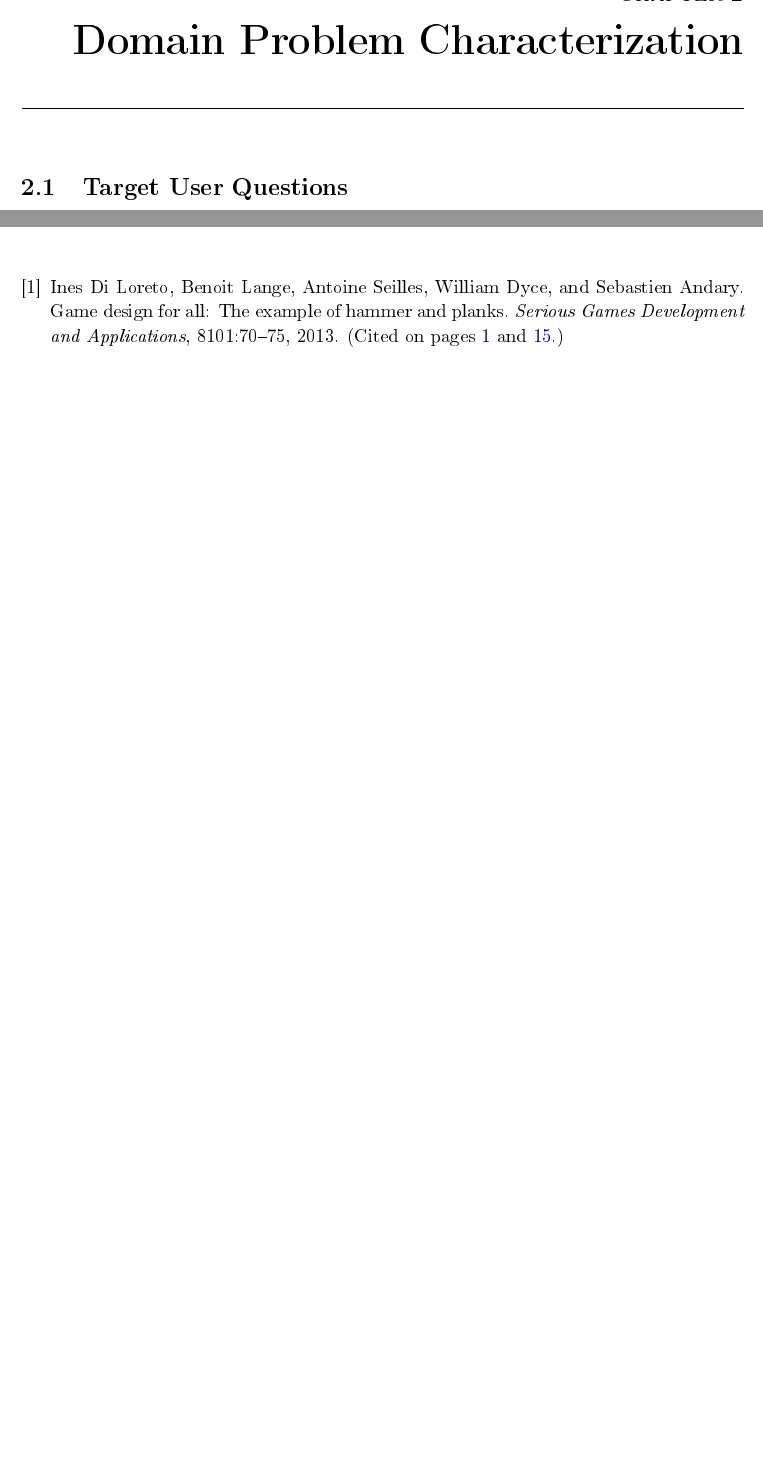
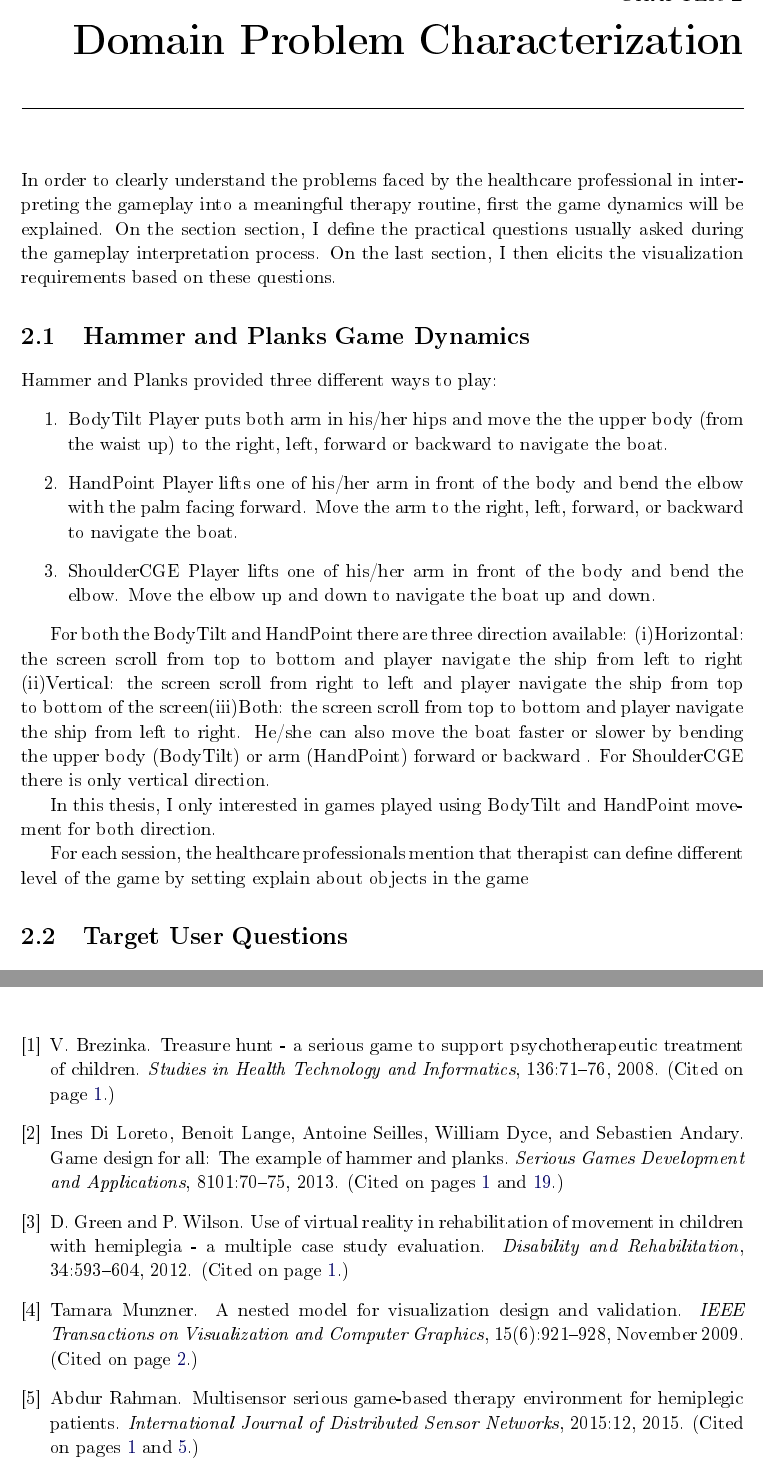
Before and after one commit to OkyPurwantiningsih/HPVizReport, a LaTeX thesis (Thesis.tex, which reads Chapters/Chapter2.tex, Thesis.bib): two parts of pages 15 and 29 of 29 before the commit and two parts of pages 17 and 31 of 31 after it, joined at a grey line, cut so that both start at the same text, the shorter picture padded with empty space. The pictures show the PDF file Thesis.pdf that the author committed with the source.

Commit message:
edited chapter 2

```diff
--- a/Chapters/Chapter2.tex
+++ b/Chapters/Chapter2.tex
@@ -1,3 +1,27 @@
 \chapter{Domain Problem Characterization}
 \label{chap:back}
 
+In order to clearly understand the problems faced by the healthcare professional in interpreting the gameplay into a meaningful therapy routine, first an understanding of how the game is played is needed. Based on this understanding, then it will be possible to find out what kind of information can be gathered by defining questions usually asked by the users. In the end, visualization requirement elicitation will be done by translating each question into list of tasks. This chapter will discuss each one of these steps in details.
+
+\section{Hammer and Planks Game Dynamics}
+
+Played with Kinect, it is possible to play Hammer and Planks in three different ways:
+\begin{enumerate}
+  \item BodyTilt
+  Player puts both arm in his/her hips and move the the upper body (from the waist up) to the right, left, forward or backward to navigate the boat.
+  \item HandPoint
+  Player lifts one of his/her arm in front of the body and bend the elbow with the palm facing forward. Navigating the boat can be done by moving the arm to the right, left, forward, or backward.
+  \item ShoulderCGE
+  Player lifts one of his/her arm in front of the body and bend the elbow. Moving the elbow up and down will navigate the boat up and down the screen.
+\end{enumerate}
+
+For both the BodyTilt and HandPoint there are three direction available: (i) Horizontal: the screen scroll from top to bottom and player navigate the ship from left to right (ii) Vertical: the screen scroll from right to left and player navigate the ship from top to bottom of the screen(iii) Both: the screen scroll from top to bottom and player navigate the ship from left to right. He/she can also move the boat faster or slower by bending the upper body (BodyTilt) or arm (HandPoint) forward or backward . For ShoulderCGE there is only vertical direction. In this thesis, I only interested in games played using BodyTilt and HandPoint movement for both direction since it provides the information on how fast/slow the boat can move.
+
+%\begin{figure}
+%\centering
+%\includegraphics[width=110mm]{mia_bodytilt.png}
+%\caption{BodyTilt \label{overflow}}
+%\end{figure}
+
+For each session, the healthcare professionals mention that therapist can define different level of the game by setting
+explain about objects in the game
@@ -5,7 +39,6 @@
 do motivation well. really convince that this task is very useful for the therapist.
 list question asked by user here
-ex: - visualize a number of positive events on an area (high level tasks)
-		- for a given section we want to see the evolution and we want to see the sections where the evolution is the same (high level task)
+
 \section{Visualization Requirements}
 define tasks for the application
 after looking at high level question of user, define requirement for the tools (define task).
--- a/Thesis.bib
+++ b/Thesis.bib
@@ -2,8 +2,32 @@
 %% http://bibdesk.sourceforge.net/
 %% Saved with string encoding Western (Windows Latin 1)
 
+@article{green,
+	Author = {D. Green and P. Wilson},
+	Journal = {Disability and Rehabilitation},
+	Pages = {593-604},
+	Title = {Use of virtual reality in rehabilitation of movement in children with hemiplegia - A multiple case study evaluation},
+	Volume = {34},
+	Year = {2012}
+}
 
+@article{brezinka,
+	Author = {Brezinka, V.},
+	Journal = {Studies in Health Technology and Informatics},
+	Pages = {71-76},
+	Title = {Treasure hunt - a serious game to support psychotherapeutic treatment of children},
+	Volume = {136},
+	Year = {2008}
+}
 
+@article{rahman,
+	Author = {Rahman, Abdur},
+	Journal = {International Journal of Distributed Sensor Networks},
+	Pages = {12},
+	Title = {Multisensor Serious Game-Based Therapy Environment for Hemiplegic Patients},
+	Volume = {2015},
+	Year = {2015}
+}
 
 @article{diloreto,
 	Author = {Di Loreto, Ines and Lange, Benoit and Seilles,Antoine and Dyce, William and Andary, Sebastien},
@@ -13,3 +37,12 @@
 	Volume = {8101},
 	Year = {2013}
 }
+
+@article{Munzner:2009:NMV:1638611.1639181,
+ author = {Munzner, Tamara},
+ title = {A Nested Model for Visualization Design and Validation},
+ journal = {IEEE Transactions on Visualization and Computer Graphics},
+ issue_date = {November 2009},
+ volume = {15},
+ number = {6},
+ month = nov,
```
Also changed, not shown: Chapters/Chapter1.tex (+13 -2 lines), Thesis.bbl, Thesis.pdf, images/munzner_model.png (added), Chapters/Chapter2.tex (12 more changed lines), Thesis.bib (11 more changed lines), 25 other files.
